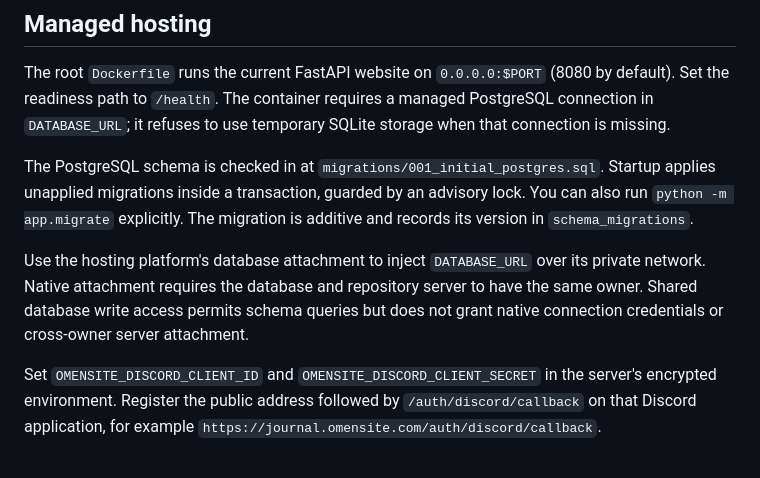
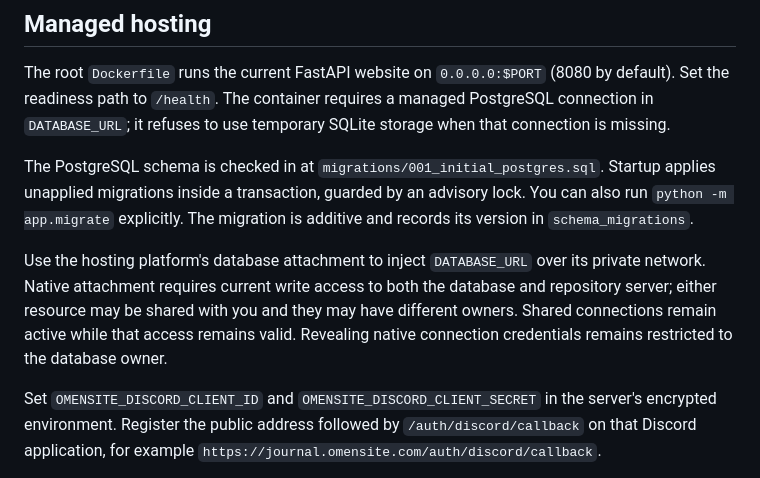
Before and after one commit to rexherk/omensite-journal, a Markdown page: README.md, the part around the change. Rendered like a GitHub page.

Commit message:
Document shared managed database connections

```diff
--- a/README.md
+++ b/README.md
@@ -35,7 +35,7 @@ The root `Dockerfile` runs the current FastAPI website on `0.0.0.0:$PORT` (8080
 
 The PostgreSQL schema is checked in at `migrations/001_initial_postgres.sql`. Startup applies unapplied migrations inside a transaction, guarded by an advisory lock. You can also run `python -m app.migrate` explicitly. The migration is additive and records its version in `schema_migrations`.
 
-Use the hosting platform's database attachment to inject `DATABASE_URL` over its private network. Native attachment requires the database and repository server to have the same owner. Shared database write access permits schema queries but does not grant native connection credentials or cross-owner server attachment.
+Use the hosting platform's database attachment to inject `DATABASE_URL` over its private network. Native attachment requires current write access to both the database and repository server; either resource may be shared with you and they may have different owners. Shared connections remain active while that access remains valid. Revealing native connection credentials remains restricted to the database owner.
 
 Set `OMENSITE_DISCORD_CLIENT_ID` and `OMENSITE_DISCORD_CLIENT_SECRET` in the server's encrypted environment. Register the public address followed by `/auth/discord/callback` on that Discord application, for example `https://journal.omensite.com/auth/discord/callback`.
 
```
